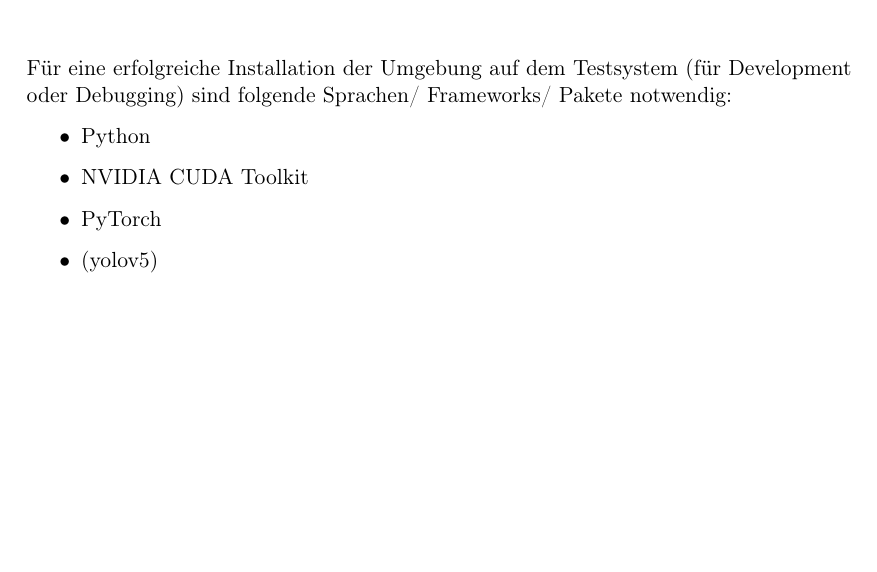
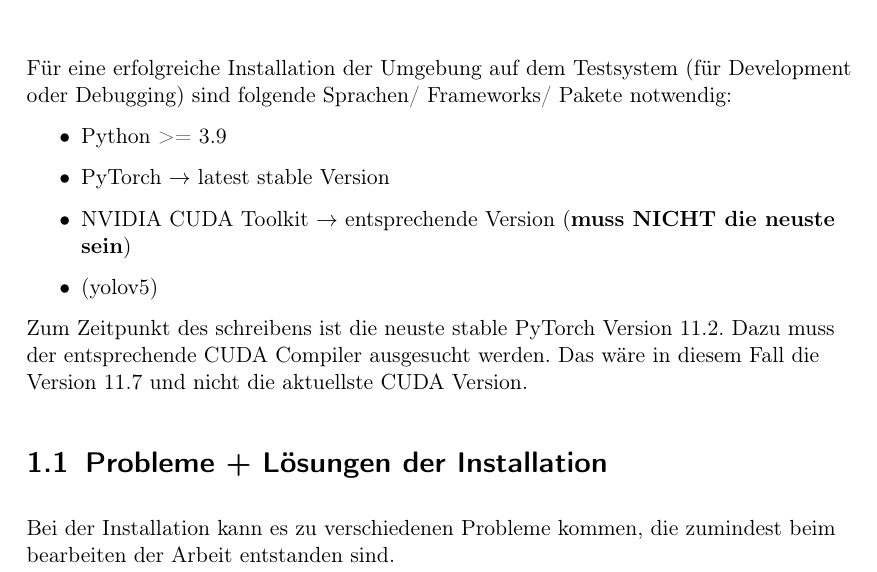
Before and after one commit to TheLorenzor/DHBW_Studienarbeit, a LaTeX book (doc/main.tex, which reads doc/chapter/prerequisits.tex): part of page 6 of 8, cut so that both start at the same text, the shorter picture padded with empty space. Compiled offline with pdfLaTeX.

Commit message:
added more doku :3

```diff
--- a/doc/chapter/prerequisits.tex
+++ b/doc/chapter/prerequisits.tex
@@ -2,8 +2,14 @@
 
 Für eine erfolgreiche Installation der Umgebung auf dem Testsystem (für Development oder Debugging) sind folgende Sprachen/ Frameworks/ Pakete notwendig:
 \begin{itemize}
-    \item Python
-    \item NVIDIA CUDA Toolkit
-    \item PyTorch
+    \item Python >= 3.9
+    \item PyTorch $\rightarrow$ latest stable Version
+    \item NVIDIA CUDA Toolkit $\rightarrow$ entsprechende Version (\textbf{muss NICHT die neuste sein})
     \item (yolov5)
 \end{itemize}
+
+Zum Zeitpunkt des schreibens ist die neuste stable PyTorch Version 11.2. Dazu muss der entsprechende CUDA Compiler ausgesucht werden. Das wäre in diesem Fall die Version 11.7 und nicht die aktuellste CUDA Version.
+
+\section{Probleme + Lösungen der Installation}
+
+Bei der Installation kann es zu verschiedenen Probleme kommen, die zumindest beim bearbeiten der Arbeit entstanden sind.
```
